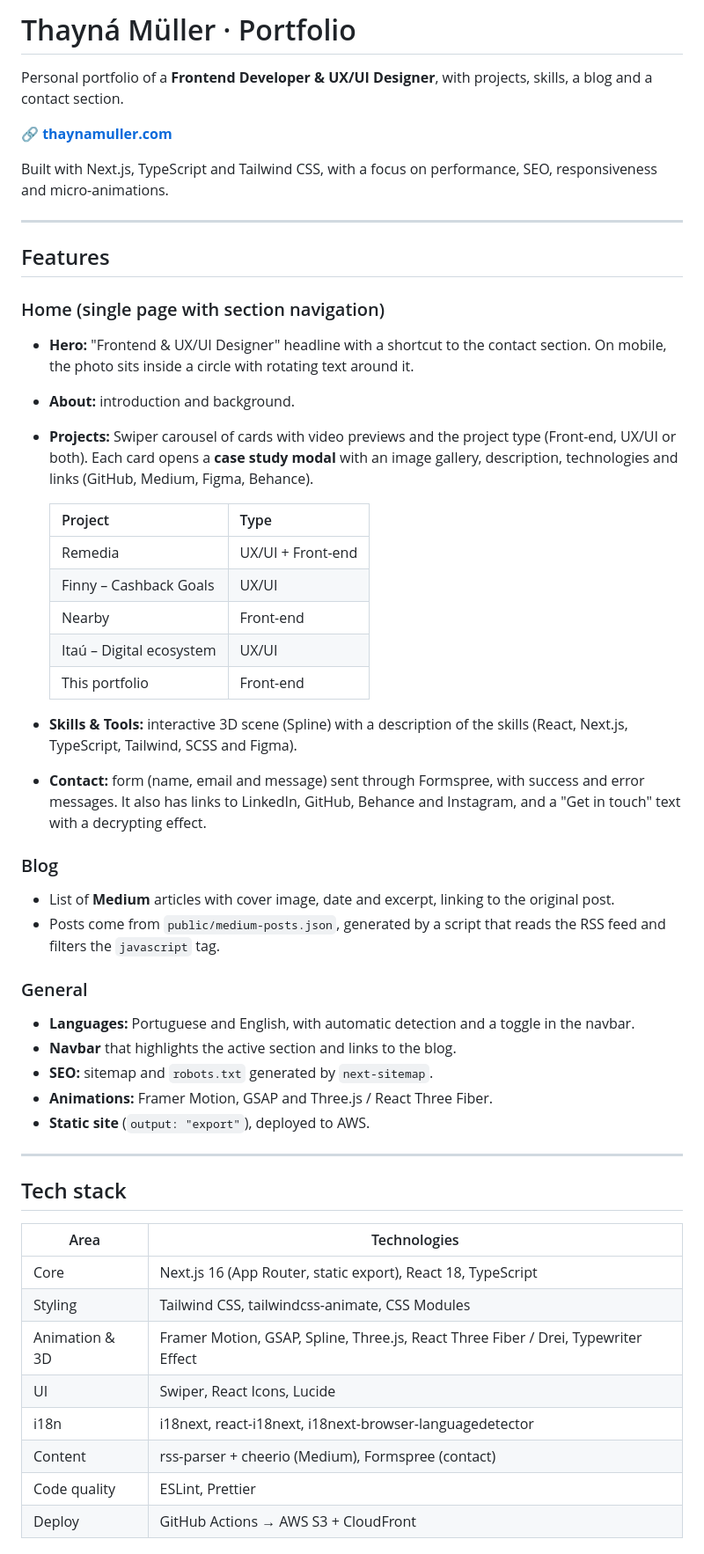
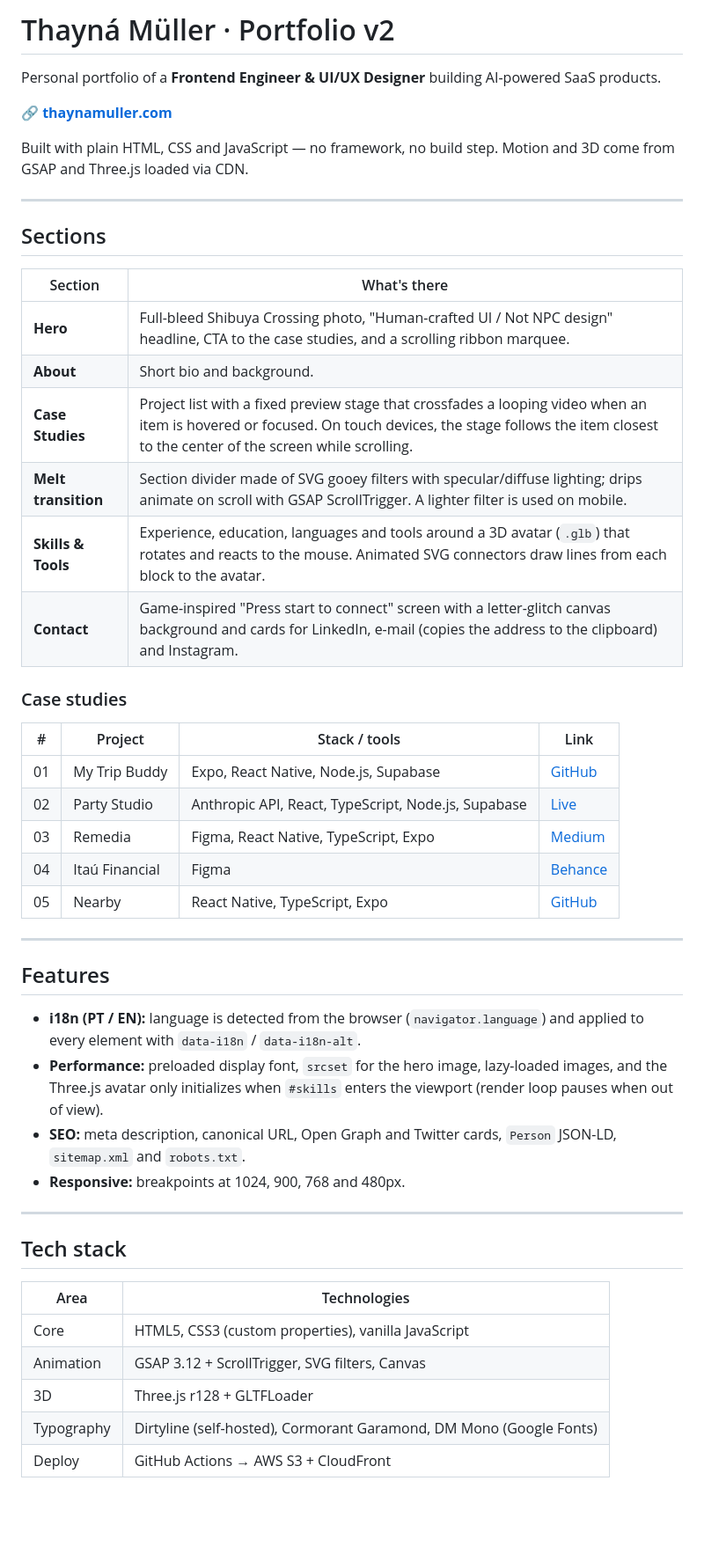
Before and after one commit to 7hayMuller/portfolio-v2, a Markdown page: README.md, the part around one of its changes. Shown at 88% size. Rendered like a GitHub page; blank space fills up the shorter version.

```diff
--- a/README.md
+++ b/README.md
@@ -1,4 +1,4 @@
-# Thayná Müller · Portfolio
+# Thayná Müller · Portfolio v2
 
-Personal portfolio of a **Frontend Developer & UX/UI Designer**, with projects, skills, a blog and a contact section.
+Personal portfolio of a **Frontend Engineer & UI/UX Designer** building AI-powered SaaS products.
 
@@ -6,36 +6,37 @@ Personal portfolio of a **Frontend Developer & UX/UI Designer**, with projects,
 
-Built with Next.js, TypeScript and Tailwind CSS, with a focus on performance, SEO, responsiveness and micro-animations.
+Built with plain HTML, CSS and JavaScript — no framework, no build step. Motion and 3D come from GSAP and Three.js loaded via CDN.
+
+---
+
+## Sections
+
+| Section | What's there |
+| --- | --- |
+| **Hero** | Full-bleed Shibuya Crossing photo, "Human-crafted UI / Not NPC design" headline, CTA to the case studies, and a scrolling ribbon marquee. |
+| **About** | Short bio and background. |
+| **Case Studies** | Project list with a fixed preview stage that crossfades a looping video when an item is hovered or focused. On touch devices, the stage follows the item closest to the center of the screen while scrolling. |
+| **Melt transition** | Section divider made of SVG gooey filters with specular/diffuse lighting; drips animate on scroll with GSAP ScrollTrigger. A lighter filter is used on mobile. |
+| **Skills & Tools** | Experience, education, languages and tools around a 3D avatar (`.glb`) that rotates and reacts to the mouse. Animated SVG connectors draw lines from each block to the avatar. |
+| **Contact** | Game-inspired "Press start to connect" screen with a letter-glitch canvas background and cards for LinkedIn, e-mail (copies the address to the clipboard) and Instagram. |
+
+### Case studies
+
+| # | Project | Stack / tools | Link |
+| --- | --- | --- | --- |
+| 01 | My Trip Buddy | Expo, React Native, Node.js, Supabase | [GitHub](https://github.com/7hayMuller/my-trip-buddy) |
+| 02 | Party Studio | Anthropic API, React, TypeScript, Node.js, Supabase | [Live](https://party-studio.vercel.app/) |
+| 03 | Remedia | Figma, React Native, TypeScript, Expo | [Medium](https://medium.com/design-bootcamp/problem-analysis-market-research-3aefb2f3b8cf) |
+| 04 | Itaú Financial | Figma | [Behance](https://www.behance.net/gallery/224709785/Itau-Financial-Planner) |
+| 05 | Nearby | React Native, TypeScript, Expo | [GitHub](https://github.com/7hayMuller/nlw-nearby) |
 
 ---
 
 ## Features
 
-### Home (single page with section navigation)
-- **Hero:** "Frontend & UX/UI Designer" headline with a shortcut to the contact section. On mobile, the photo sits inside a circle with rotating text around it.
-- **About:** introduction and background.
-- **Projects:** Swiper carousel of cards with video previews and the project type (Front-end, UX/UI or both). Each card opens a **case study modal** with an image gallery, description, technologies and links (GitHub, Medium, Figma, Behance).
-
-  | Project | Type |
-  | --- | --- |
-  | Remedia | UX/UI + Front-end |
-  | Finny – Cashback Goals | UX/UI |
-  | Nearby | Front-end |
-  | Itaú – Digital ecosystem | UX/UI |
-  | This portfolio | Front-end |
-
-- **Skills & Tools:** interactive 3D scene (Spline) with a description of the skills (React, Next.js, TypeScript, Tailwind, SCSS and Figma).
-- **Contact:** form (name, email and message) sent through Formspree, with success and error messages. It also has links to LinkedIn, GitHub, Behance and Instagram, and a "Get in touch" text with a decrypting effect.
-
-### Blog
-- List of **Medium** articles with cover image, date and excerpt, linking to the original post.
-- Posts come from `public/medium-posts.json`, generated by a script that reads the RSS feed and filters the `javascript` tag.
-
-### General
-- **Languages:** Portuguese and English, with automatic detection and a toggle in the navbar.
-- **Navbar** that highlights the active section and links to the blog.
-- **SEO:** sitemap and `robots.txt` generated by `next-sitemap`.
-- **Animations:** Framer Motion, GSAP and Three.js / React Three Fiber.
-- **Static site** (`output: "export"`), deployed to AWS.
+- **i18n (PT / EN):** language is detected from the browser (`navigator.language`) and applied to every element with `data-i18n` / `data-i18n-alt`.
+- **Performance:** preloaded display font, `srcset` for the hero image, lazy-loaded images, and the Three.js avatar only initializes when `#skills` enters the viewport (render loop pauses when out of view).
+- **SEO:** meta description, canonical URL, Open Graph and Twitter cards, `Person` JSON-LD, `sitemap.xml` and `robots.txt`.
+- **Responsive:** breakpoints at 1024, 900, 768 and 480px.
 
 ---
 
@@ -43,11 +44,8 @@ Built with Next.js, TypeScript and Tailwind CSS, with a focus on performance, SE
 
 | Area | Technologies |
 | --- | --- |
-| Core | Next.js 16 (App Router, static export), React 18, TypeScript |
-| Styling | Tailwind CSS, tailwindcss-animate, CSS Modules |
-| Animation & 3D | Framer Motion, GSAP, Spline, Three.js, React Three Fiber / Drei, Typewriter Effect |
-| UI | Swiper, React Icons, Lucide |
-| i18n | i18next, react-i18next, i18next-browser-languagedetector |
-| Content | rss-parser + cheerio (Medium), Formspree (contact) |
-| Code quality | ESLint, Prettier |
+| Core | HTML5, CSS3 (custom properties), vanilla JavaScript |
+| Animation | GSAP 3.12 + ScrollTrigger, SVG filters, Canvas |
+| 3D | Three.js r128 + GLTFLoader |
+| Typography | Dirtyline (self-hosted), Cormorant Garamond, DM Mono (Google Fonts) |
 | Deploy | GitHub Actions → AWS S3 + CloudFront |
```
Also changed, not shown: other parts of README.md (+41 -29 lines).
